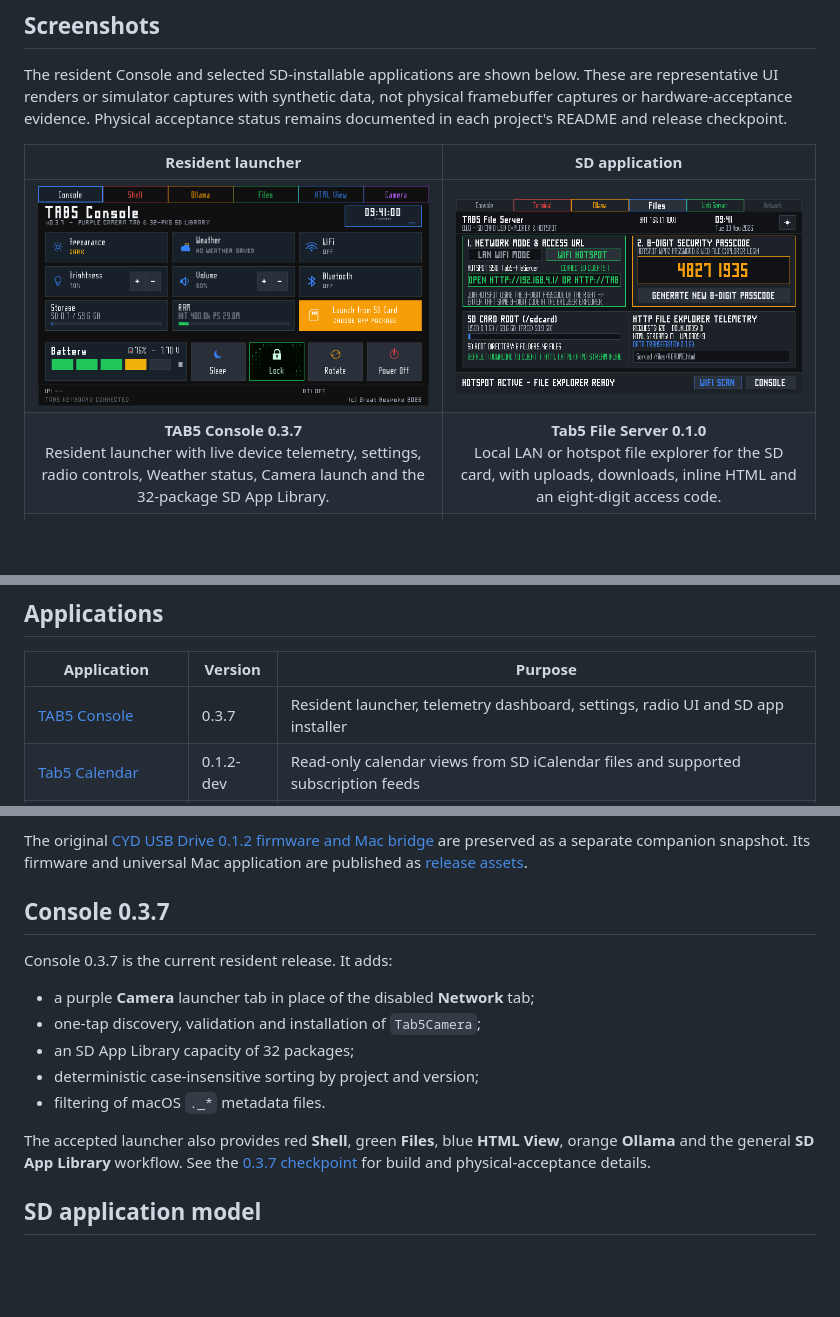
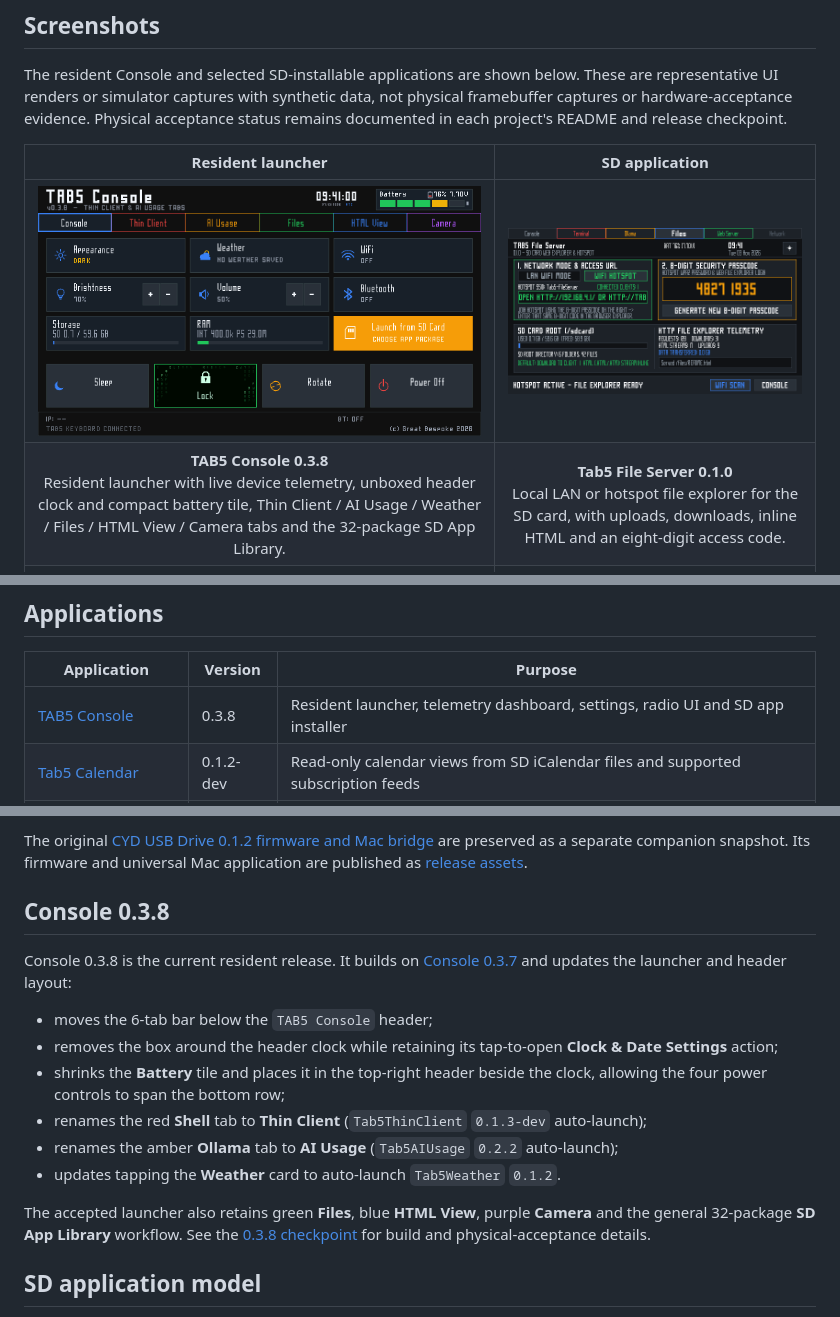
Before and after one commit to staffordlumsden/great-bespoke-tab5, a Markdown page: README.md, 3 parts joined by grey strips. Drawn GitHub-style; pictures changed too: docs/images/screenshots/console.png; blank space fills up the shorter version.

```diff
--- a/README.md
+++ b/README.md
@@ -21,7 +21,7 @@ checkpoint.
 | Resident launcher | SD application |
 |:---:|:---:|
 | <img src="docs/images/screenshots/console.png" width="540" alt="TAB5 Console launcher dashboard"> | <img src="docs/images/screenshots/file-server.png" width="540" alt="Tab5 File Server hotspot dashboard"> |
-| **TAB5 Console 0.3.7**<br>Resident launcher with live device telemetry, settings, radio controls, Weather status, Camera launch and the 32-package SD App Library. | **Tab5 File Server 0.1.0**<br>Local LAN or hotspot file explorer for the SD card, with uploads, downloads, inline HTML and an eight-digit access code. |
+| **TAB5 Console 0.3.8**<br>Resident launcher with live device telemetry, unboxed header clock and compact battery tile, Thin Client / AI Usage / Weather / Files / HTML View / Camera tabs and the 32-package SD App Library. | **Tab5 File Server 0.1.0**<br>Local LAN or hotspot file explorer for the SD card, with uploads, downloads, inline HTML and an eight-digit access code. |
 | <img src="docs/images/screenshots/camera.jpg" width="270" alt="Tab5 Camera portrait preview with grid enabled"> | <img src="docs/images/screenshots/media-player.jpg" width="270" alt="fMP3 media player displaying a photograph"> |
 | **Tab5 Camera 0.2.1-dev**<br>Portrait camera preview with JPEG capture, SD gallery, composition grid and monochrome mode. | **fMP3 Player 0.1.3**<br>Console-skinned media player with a two-stage listening lock, SD browsing, playlists and USB Audio output. |
 | <img src="docs/images/screenshots/html-viewer.png" width="540" alt="Tab5 HTML Viewer SD file picker"> | <img src="docs/images/screenshots/ollama-analytics.png" width="540" alt="Tab5 Ollama Analytics dashboard"> |
@@ -35,7 +35,7 @@ checkpoint.
 
 | Application | Version | Purpose |
 |---|---|---|
-| [TAB5 Console](projects/tab5-console/) | 0.3.7 | Resident launcher, telemetry dashboard, settings, radio UI and SD app installer |
+| [TAB5 Console](projects/tab5-console/) | 0.3.8 | Resident launcher, telemetry dashboard, settings, radio UI and SD app installer |
 | [Tab5 Calendar](projects/tab5-calendar/) | 0.1.2-dev | Read-only calendar views from SD iCalendar files and supported subscription feeds |
 | [Tab5 Camera](projects/tab5-camera/) | 0.2.1-dev | Camera preview, JPEG capture, gallery and monochrome/grid controls |
 | [Tab5 File Server](projects/tab5-fileserver/) | 0.1.0 | LAN/hotspot SD file explorer with uploads, downloads and inline HTML |
@@ -64,20 +64,18 @@ The original [CYD USB Drive 0.1.2 firmware and Mac bridge](companions/cyd-usb-dr
 are preserved as a separate companion snapshot. Its firmware and universal Mac
 application are published as [release assets](https://github.com/staffordlumsden/great-bespoke-tab5/releases/tag/cyd-usb-drive-0.1.2).
 
-## Console 0.3.7
+## Console 0.3.8
 
-Console 0.3.7 is the current resident release. It adds:
+Console 0.3.8 is the current resident release. It builds on [Console 0.3.7](docs/TAB5_CONSOLE_0.3.7.md) and updates the launcher and header layout:
 
-- a purple **Camera** launcher tab in place of the disabled **Network** tab;
-- one-tap discovery, validation and installation of `Tab5Camera`;
-- an SD App Library capacity of 32 packages;
-- deterministic case-insensitive sorting by project and version;
-- filtering of macOS `._*` metadata files.
+- moves the 6-tab bar below the `TAB5 Console` header;
+- removes the box around the header clock while retaining its tap-to-open **Clock & Date Settings** action;
+- shrinks the **Battery** tile and places it in the top-right header beside the clock, allowing the four power controls to span the bottom row;
+- renames the red **Shell** tab to **Thin Client** (`Tab5ThinClient` `0.1.3-dev` auto-launch);
+- renames the amber **Ollama** tab to **AI Usage** (`Tab5AIUsage` `0.2.2` auto-launch);
+- updates tapping the **Weather** card to auto-launch `Tab5Weather` `0.1.2`.
 
-The accepted launcher also provides red **Shell**, green **Files**, blue **HTML
-View**, orange **Ollama** and the general **SD App Library** workflow. See the
-[0.3.7 checkpoint](docs/TAB5_CONSOLE_0.3.7.md) for build and physical-acceptance
-details.
+The accepted launcher also retains green **Files**, blue **HTML View**, purple **Camera** and the general 32-package **SD App Library** workflow. See the [0.3.8 checkpoint](docs/TAB5_CONSOLE_0.3.8.md) for build and physical-acceptance details.
 
 ## SD application model
 
```
Also changed, not shown: docs/TAB5_CONSOLE_0.3.8.md (added, +38 -0 lines), projects/tab5-console/README.md (+12 -4 lines), 7 other files.
